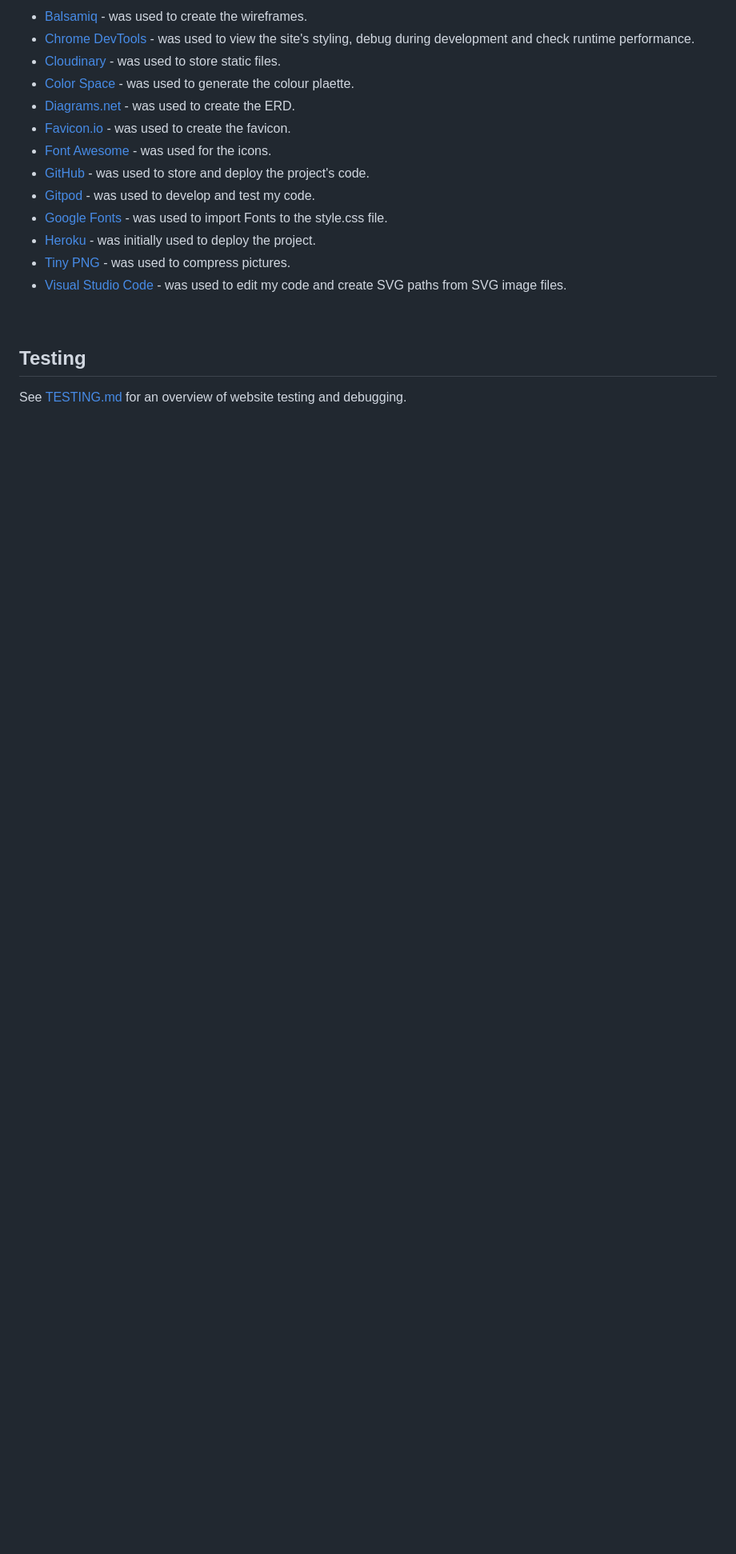
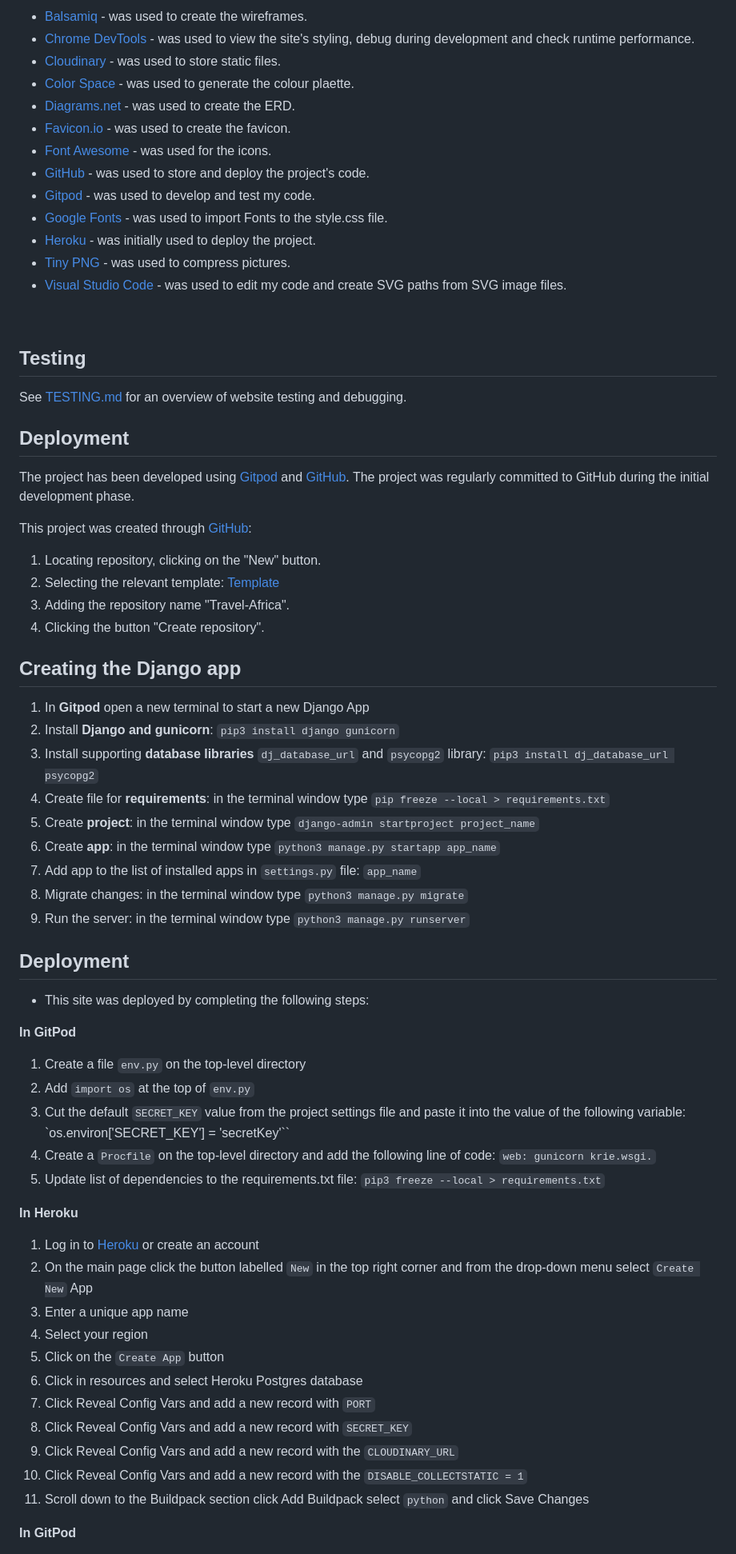
Before and after one commit to kerstin-w/Travel-Africa, a Markdown page: README.md, the part around one of its changes. Shown at 80% size. GitHub-like rendering; blank space fills up the shorter version.

Commit message:
docs: Add Deployment to Readme

```diff
--- a/README.md
+++ b/README.md
@@ -475,3 +476,55 @@ The database has been switched to [ElephantSQL](https://www.elephantsql.com/).
 ## <a name="testing">Testing</a>
 
 See [TESTING.md](TESTING.md) for an overview of website testing and debugging.
+
+## <a name="#deployment">Deployment</a>
+
+The project has been developed using [Gitpod](https://gitpod.io/) and [GitHub](https://github.com/). The project was regularly committed to GitHub during the initial development phase.
+
+This project was created through [GitHub](https://github.com/):
+1. Locating repository, clicking on the "New" button.
+2. Selecting the relevant template: [Template](https://github.com/Code-Institute-Org/gitpod-full-template)
+3. Adding the repository name "Travel-Africa".
+4. Clicking the button "Create repository".
+
+## Creating the Django app
+
+1. In **Gitpod** open a new terminal to start a new Django App
+2. Install **Django and gunicorn**: `pip3 install django gunicorn`
+3. Install supporting **database libraries** `dj_database_url` and `psycopg2` library: `pip3 install dj_database_url psycopg2`
+4. Create file for **requirements**: in the terminal window type `pip freeze --local > requirements.txt`
+5. Create **project**: in the terminal window type `django-admin startproject project_name`
+6. Create **app**: in the terminal window type `python3 manage.py startapp app_name`
+7. Add app to the list of installed apps in `settings.py` file: `app_name`
+8. Migrate changes: in the terminal window type `python3 manage.py migrate`
+9. Run the server: in the terminal window type `python3 manage.py runserver`
+
+## Deployment
+
+- This site was deployed by completing the following steps:
+
+**In GitPod**
+
+1. Create a file `env.py` on the top-level directory
+2. Add `import os` at the top of `env.py`
+3. Cut the default `SECRET_KEY` value from the project settings file and paste it into the value of the following variable: `os.environ['SECRET_KEY'] = 'secretKey'``
+4. Create a `Procfile` on the top-level directory and add the following line of code: `web: gunicorn krie.wsgi.`
+5. Update list of dependencies to the requirements.txt file: `pip3 freeze --local > requirements.txt`
+
+**In Heroku**
+
+1. Log in to [Heroku](https://heroku.com) or create an account
+2. On the main page click the button labelled `New` in the top right corner and from the drop-down menu select `Create New`
+App
+3. Enter a unique app name
+4. Select your region
+5. Click on the `Create App` button
+6. Click in resources and select Heroku Postgres database
+7. Click Reveal Config Vars and add a new record with `PORT`
+7. Click Reveal Config Vars and add a new record with `SECRET_KEY`
+8. Click Reveal Config Vars and add a new record with the `CLOUDINARY_URL`
+9. Click Reveal Config Vars and add a new record with the `DISABLE_COLLECTSTATIC = 1`
+10. Scroll down to the Buildpack section click Add Buildpack select `python` and click Save Changes
+
+**In GitPod**
+
```
Also changed, not shown: other parts of README.md (+49 -0 lines).
